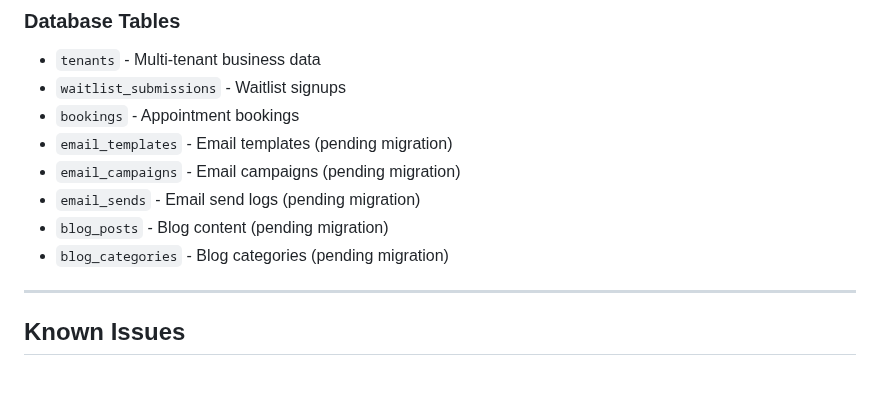
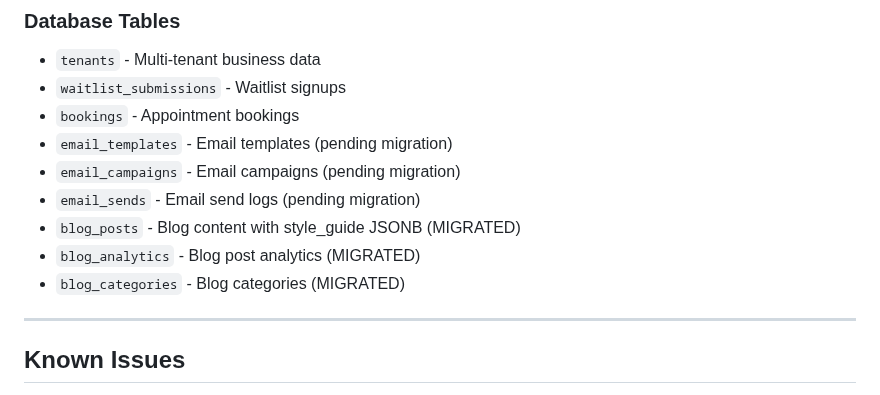
Before and after one commit to jaredtucker13-byte/greenline365-web, a Markdown page: memory/PRD.md, the part around the change. GitHub-like rendering.

Commit message:
auto-commit for b9d7e702-a7d0-4ece-80e7-8430e916dc51

```diff
--- a/memory/PRD.md
+++ b/memory/PRD.md
@@ -206,8 +206,9 @@ Build "GreenLine365," a comprehensive marketing OS for local businesses. The pla
 - `email_templates` - Email templates (pending migration)
 - `email_campaigns` - Email campaigns (pending migration)
 - `email_sends` - Email send logs (pending migration)
-- `blog_posts` - Blog content (pending migration)
-- `blog_categories` - Blog categories (pending migration)
+- `blog_posts` - Blog content with style_guide JSONB (MIGRATED)
+- `blog_analytics` - Blog post analytics (MIGRATED)
+- `blog_categories` - Blog categories (MIGRATED)
 
 ---
 
```
